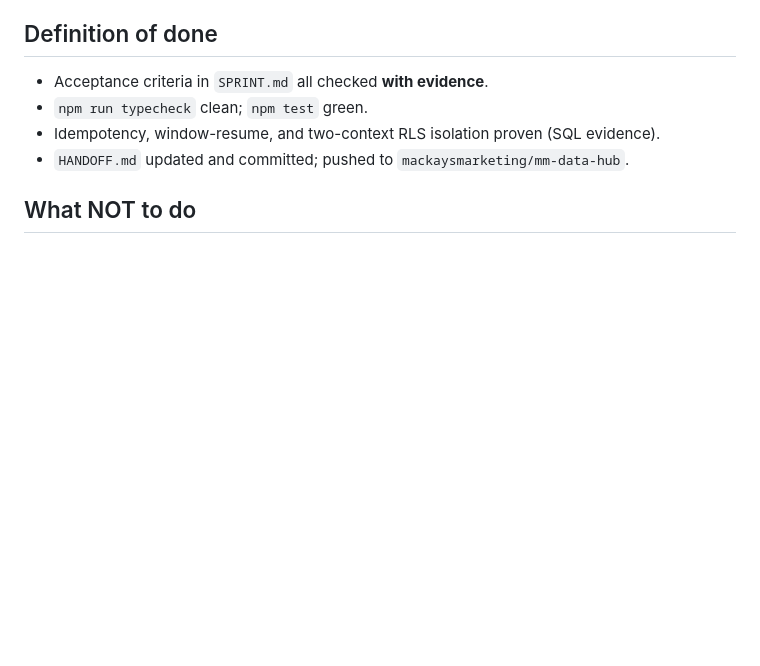
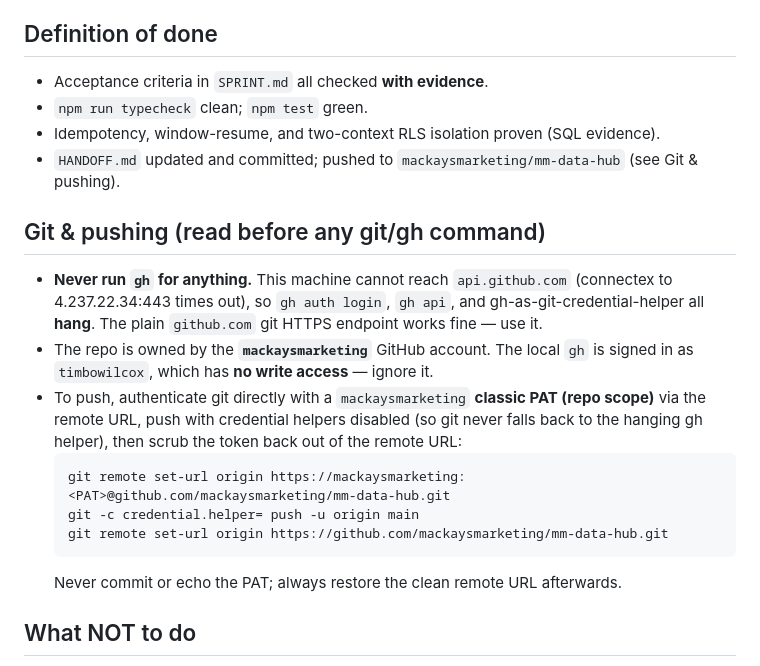
Before and after one commit to mackaysmarketing/mm-data-hub, a Markdown page: CLAUDE.md, the part around the change. Rendered like a GitHub page; blank space fills up the shorter version.

Commit message:
docs(CLAUDE): add Git & pushing note (no gh; mackaysmarketing PAT via remote URL)
Co-Authored-By: Claude Opus 4.8 <noreply@anthropic.com>

````diff
--- a/CLAUDE.md
+++ b/CLAUDE.md
@@ -65,7 +65,23 @@ internal staff/service →  JWT claim  request.jwt.claims.app_metadata.is_intern
 - Acceptance criteria in `SPRINT.md` all checked **with evidence**.
 - `npm run typecheck` clean; `npm test` green.
 - Idempotency, window-resume, and two-context RLS isolation proven (SQL evidence).
-- `HANDOFF.md` updated and committed; pushed to `mackaysmarketing/mm-data-hub`.
+- `HANDOFF.md` updated and committed; pushed to `mackaysmarketing/mm-data-hub` (see Git & pushing).
+
+## Git & pushing (read before any git/gh command)
+- **Never run `gh` for anything.** This machine cannot reach `api.github.com` (connectex to
+  4.237.22.34:443 times out), so `gh auth login`, `gh api`, and gh-as-git-credential-helper all
+  **hang**. The plain `github.com` git HTTPS endpoint works fine — use it.
+- The repo is owned by the **`mackaysmarketing`** GitHub account. The local `gh` is signed in as
+  `timbowilcox`, which has **no write access** — ignore it.
+- To push, authenticate git directly with a `mackaysmarketing` **classic PAT (repo scope)** via the
+  remote URL, push with credential helpers disabled (so git never falls back to the hanging gh
+  helper), then scrub the token back out of the remote URL:
+  ```
+  git remote set-url origin https://mackaysmarketing:<PAT>@github.com/mackaysmarketing/mm-data-hub.git
+  git -c credential.helper= push -u origin main
+  git remote set-url origin https://github.com/mackaysmarketing/mm-data-hub.git
+  ```
+  Never commit or echo the PAT; always restore the clean remote URL afterwards.
 
 ## What NOT to do
 - Do not migrate, alter, or read `public.*` (mm-hub's schema).
````
